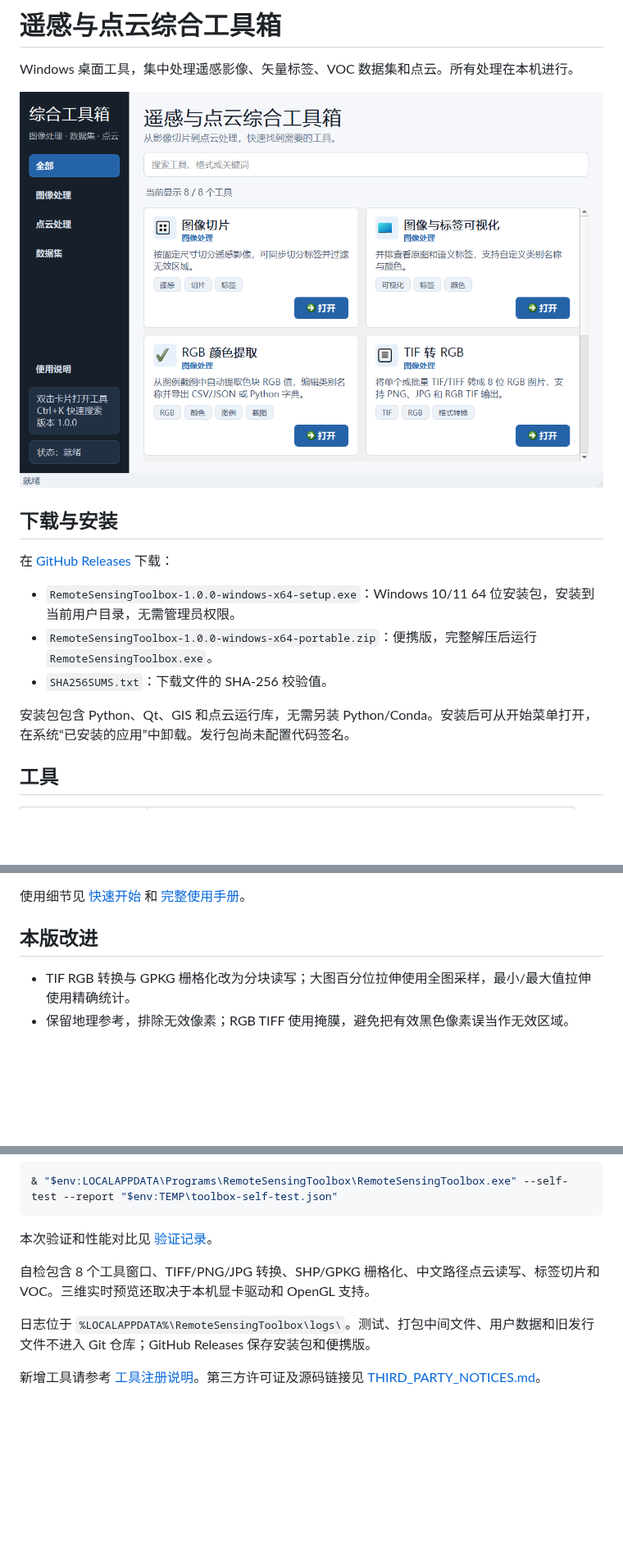
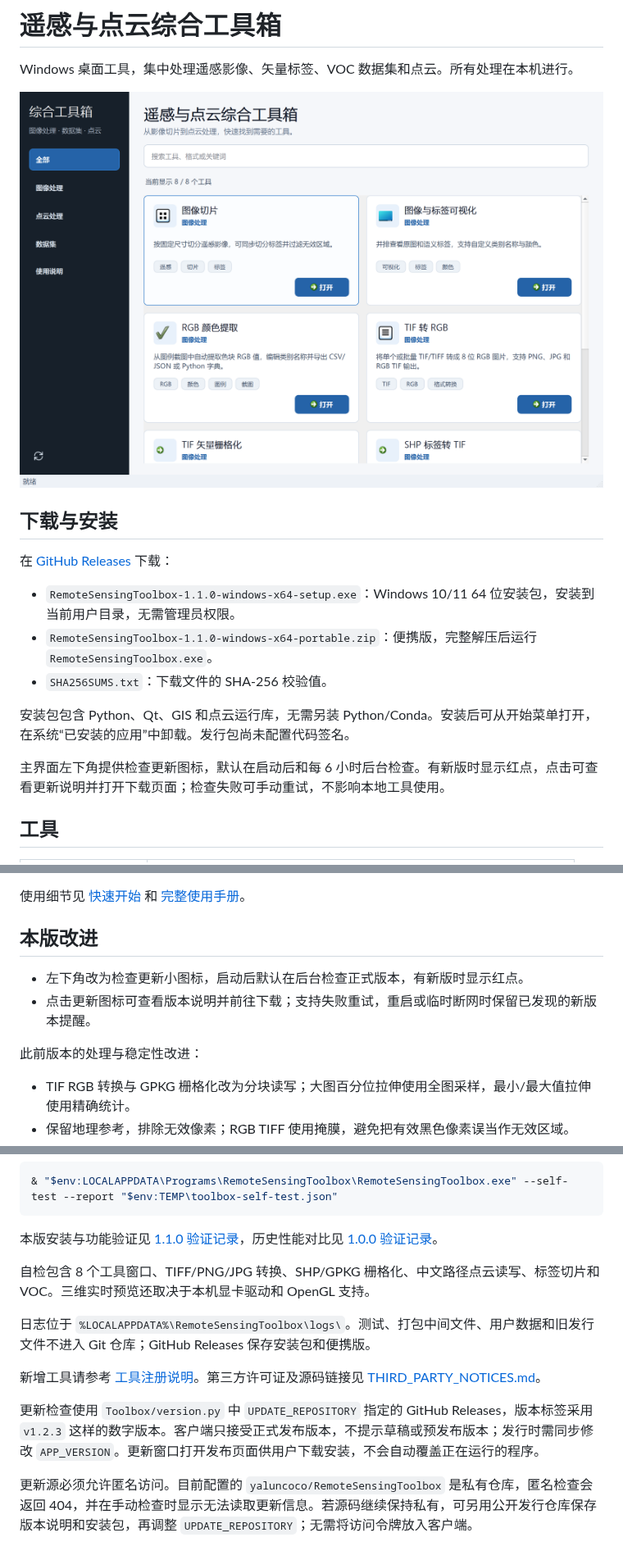
Before and after one commit to yaluncoco/RemoteSensingToolbox, a Markdown page: README.md, 3 parts joined by grey strips. Shown at 82% size. GitHub-like rendering; pictures changed too: docs/assets/dashboard.png; blank space fills up the shorter version.

Commit message:
feat: add update checks and release v1.1.0

````diff
--- a/README.md
+++ b/README.md
@@ -8,11 +8,13 @@ Windows 桌面工具，集中处理遥感影像、矢量标签、VOC 数据集
 
 在 [GitHub Releases](https://github.com/yaluncoco/RemoteSensingToolbox/releases/latest) 下载：
 
-- `RemoteSensingToolbox-1.0.0-windows-x64-setup.exe`：Windows 10/11 64 位安装包，安装到当前用户目录，无需管理员权限。
-- `RemoteSensingToolbox-1.0.0-windows-x64-portable.zip`：便携版，完整解压后运行 `RemoteSensingToolbox.exe`。
+- `RemoteSensingToolbox-1.1.0-windows-x64-setup.exe`：Windows 10/11 64 位安装包，安装到当前用户目录，无需管理员权限。
+- `RemoteSensingToolbox-1.1.0-windows-x64-portable.zip`：便携版，完整解压后运行 `RemoteSensingToolbox.exe`。
 - `SHA256SUMS.txt`：下载文件的 SHA-256 校验值。
 
 安装包包含 Python、Qt、GIS 和点云运行库，无需另装 Python/Conda。安装后可从开始菜单打开，在系统“已安装的应用”中卸载。发行包尚未配置代码签名。
+
+主界面左下角提供检查更新图标，默认在启动后和每 6 小时后台检查。有新版时显示红点，点击可查看更新说明并打开下载页面；检查失败可手动重试，不影响本地工具使用。
 
 ## 工具
 
@@ -30,6 +32,11 @@ Windows 桌面工具，集中处理遥感影像、矢量标签、VOC 数据集
 使用细节见 [快速开始](Toolbox/quick_start.md) 和 [完整使用手册](遥感点云工具箱_使用与维护手册.md)。
 
 ## 本版改进
+
+- 左下角改为检查更新小图标，启动后默认在后台检查正式版本，有新版时显示红点。
+- 点击更新图标可查看版本说明并前往下载；支持失败重试，重启或临时断网时保留已发现的新版本提醒。
+
+此前版本的处理与稳定性改进：
 
 - TIF RGB 转换与 GPKG 栅格化改为分块读写；大图百分位拉伸使用全图采样，最小/最大值拉伸使用精确统计。
 - 保留地理参考，排除无效像素；RGB TIFF 使用掩膜，避免把有效黑色像素误当作无效区域。
@@ -68,10 +75,14 @@ powershell -ExecutionPolicy Bypass -File scripts\build_windows.ps1 -Python .\.ve
 & "$env:LOCALAPPDATA\Programs\RemoteSensingToolbox\RemoteSensingToolbox.exe" --self-test --report "$env:TEMP\toolbox-self-test.json"
 ```
 
-本次验证和性能对比见 [验证记录](docs/VALIDATION.md)。
+本版安装与功能验证见 [1.1.0 验证记录](docs/VALIDATION-1.1.0.md)，历史性能对比见 [1.0.0 验证记录](docs/VALIDATION.md)。
 
 自检包含 8 个工具窗口、TIFF/PNG/JPG 转换、SHP/GPKG 栅格化、中文路径点云读写、标签切片和 VOC。三维实时预览还取决于本机显卡驱动和 OpenGL 支持。
 
 日志位于 `%LOCALAPPDATA%\RemoteSensingToolbox\logs\`。测试、打包中间文件、用户数据和旧发行文件不进入 Git 仓库；GitHub Releases 保存安装包和便携版。
 
 新增工具请参考 [工具注册说明](Toolbox/README.md)。第三方许可证及源码链接见 [THIRD_PARTY_NOTICES.md](THIRD_PARTY_NOTICES.md)。
+
+更新检查使用 `Toolbox/version.py` 中 `UPDATE_REPOSITORY` 指定的 GitHub Releases，版本标签采用 `v1.2.3` 这样的数字版本。客户端只接受正式发布版本，不提示草稿或预发布版本；发行时需同步修改 `APP_VERSION`。更新窗口打开发布页面供用户下载安装，不会自动覆盖正在运行的程序。
+
+更新源必须允许匿名访问。目前配置的 `yaluncoco/RemoteSensingToolbox` 是私有仓库，匿名检查会返回 404，并在手动检查时显示无法读取更新信息。若源码继续保持私有，可另用公开发行仓库保存版本说明和安装包，再调整 `UPDATE_REPOSITORY`；无需将访问令牌放入客户端。
````
Also changed, not shown: CHANGELOG.md (+6 -0 lines), Toolbox/quick_start.md (+6 -0 lines), docs/VALIDATION-1.1.0.md (added, +22 -0 lines), 9 other files.
